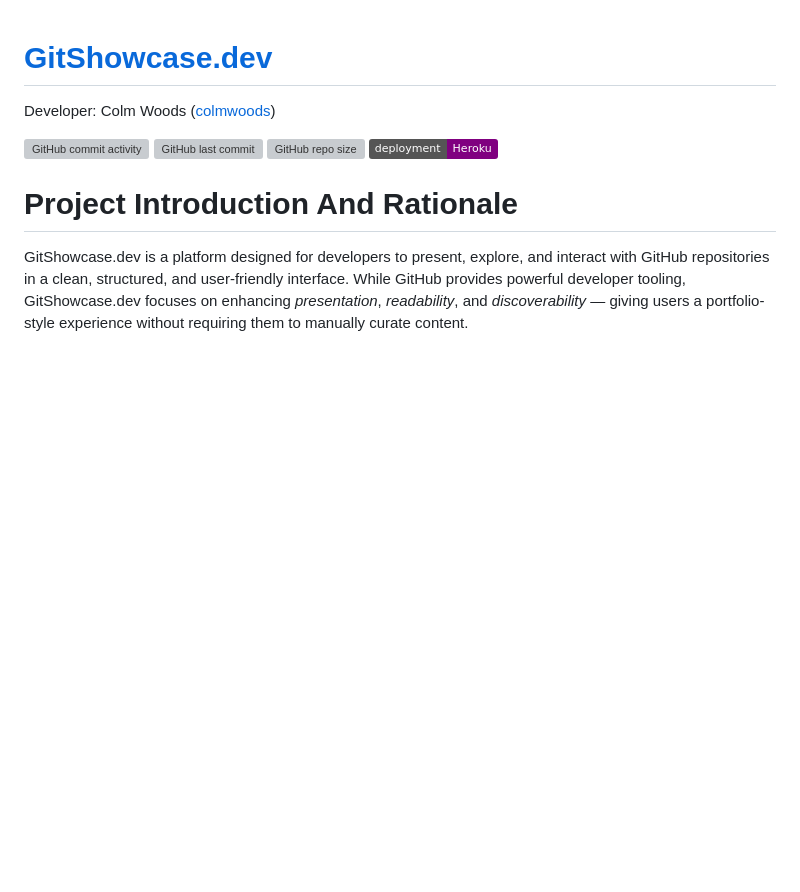
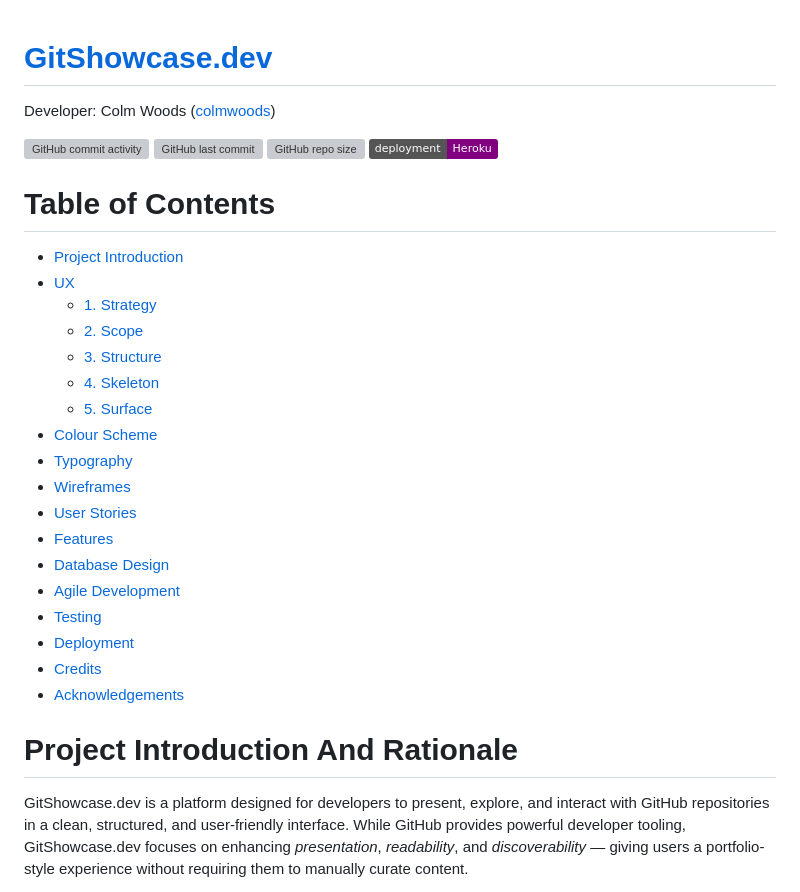
Before and after one commit to colmwoods/GitShowcase.dev, a Markdown page: README.md, the part around the change. Drawn GitHub-style; badges without logos; blank space fills up the shorter version; grey boxes are pictures that could not be loaded.

Commit message:
Add table of contents to my README.md file

```diff
--- a/README.md
+++ b/README.md
@@ -6,6 +6,26 @@ Developer: Colm Woods ([colmwoods](https://www.github.com/colmwoods))
 [![GitHub last commit](https://img.shields.io/github/last-commit/colmwoods/GitShowcase.dev)](https://www.github.com/colmwoods/GitShowcase.dev/commits/main)
 [![GitHub repo size](https://img.shields.io/github/repo-size/colmwoods/GitShowcase.dev)](https://www.github.com/colmwoods/GitShowcase.dev)
 [![badge](https://img.shields.io/badge/deployment-Heroku-purple)](https://gitshowcase-dev-a0b7673e36ce.herokuapp.com)
+
+# Table of Contents
+- [Project Introduction](#project-introduction-and-rationale)
+- [UX](#ux)
+  - [1. Strategy](#1-strategy)
+  - [2. Scope](#2-scope)
+  - [3. Structure](#3-structure)
+  - [4. Skeleton](#4-skeleton)
+  - [5. Surface](#5-surface)
+- [Colour Scheme](#colour-scheme)
+- [Typography](#typography)
+- [Wireframes](#wireframes)
+- [User Stories](#user-stories)
+- [Features](#features)
+- [Database Design](#database-design)
+- [Agile Development](#agile-development-process)
+- [Testing](#testing)
+- [Deployment](#deployment)
+- [Credits](#credits)
+- [Acknowledgements](#acknowledgements)
 
 # Project Introduction And Rationale
 
```
Also changed, not shown: TESTING.MD (+317 -284 lines).
